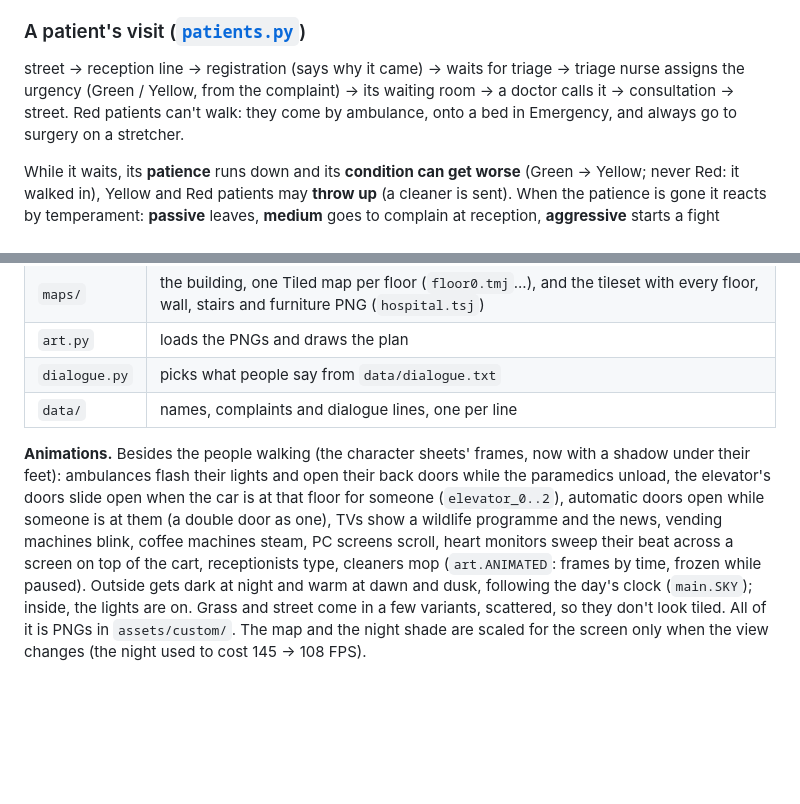
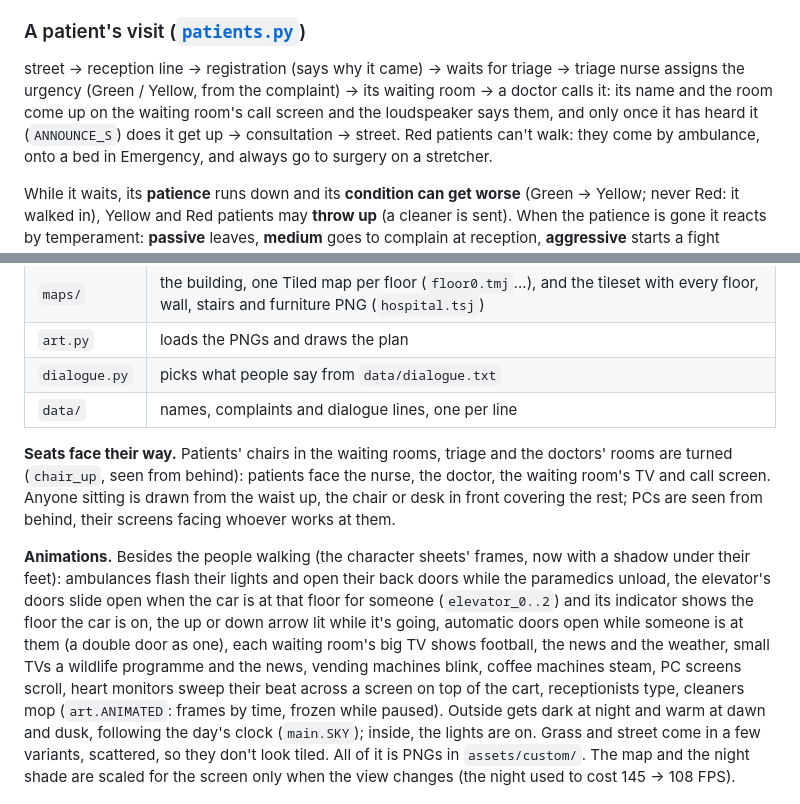
Before and after one commit to SpringCattt/Projeto---Sistemas-Operativos, a Markdown page: hospital2d/README.md, 2 parts joined by grey strips. Rendered like a GitHub page; blank space fills up the shorter version.

Commit message:
Elevator floor indicator and arrows; patients face the nurse, doctor and TV; people drawn sitting; PCs seen from behind; big TVs; call screen and loudspeaker before a patient goes

```diff
--- a/hospital2d/README.md
+++ b/hospital2d/README.md
@@ -153,7 +153,9 @@ been blocked too long steps aside and finds a new route.
 ### A patient's visit ([`patients.py`](patients.py))
 
 street → reception line → registration (says why it came) → waits for triage → triage nurse assigns the urgency
-(Green / Yellow, from the complaint) → its waiting room → a doctor calls it → consultation → street. Red patients
+(Green / Yellow, from the complaint) → its waiting room → a doctor calls it: its name and the room come up on
+the waiting room's call screen and the loudspeaker says them, and only once it has heard it (`ANNOUNCE_S`) does it
+get up → consultation → street. Red patients
 can't walk: they come by ambulance, onto a bed in Emergency, and always go to surgery on a stretcher.
 
 While it waits, its **patience** runs down and its **condition can get worse** (Green → Yellow; never Red: it walked
@@ -271,10 +273,17 @@ straight instead of zig-zagging.
 | `dialogue.py` | picks what people say from `data/dialogue.txt` |
 | `data/` | names, complaints and dialogue lines, one per line |
 
+**Seats face their way.** Patients' chairs in the waiting rooms, triage and the doctors' rooms are turned
+(`chair_up`, seen from behind): patients face the nurse, the doctor, the waiting room's TV and call screen. Anyone
+sitting is drawn from the waist up, the chair or desk in front covering the rest; PCs are seen from behind, their
+screens facing whoever works at them.
+
 **Animations.** Besides the people walking (the character sheets' frames, now with a shadow under their feet):
 ambulances flash their lights and open their back doors while the paramedics unload, the elevator's doors slide
-open when the car is at that floor for someone (`elevator_0..2`), automatic doors open while someone is at them (a
-double door as one), TVs show a wildlife programme and the news, vending machines blink, coffee machines steam,
+open when the car is at that floor for someone (`elevator_0..2`) and its indicator shows the floor the car is
+on, the up or down arrow lit while it's going, automatic doors open while someone is at them (a
+double door as one), each waiting room's big TV shows football, the news and the weather, small TVs a wildlife
+programme and the news, vending machines blink, coffee machines steam,
 PC screens scroll, heart monitors sweep their beat across a screen on top of the cart, receptionists type, cleaners
 mop (`art.ANIMATED`: frames by time, frozen while paused). Outside gets dark at night and warm at dawn and dusk,
 following the day's clock (`main.SKY`); inside, the lights are on. Grass and street come in a few variants,
```
Also changed, not shown: hospital2d/assets/custom/call_screen.png, 13 other files.
